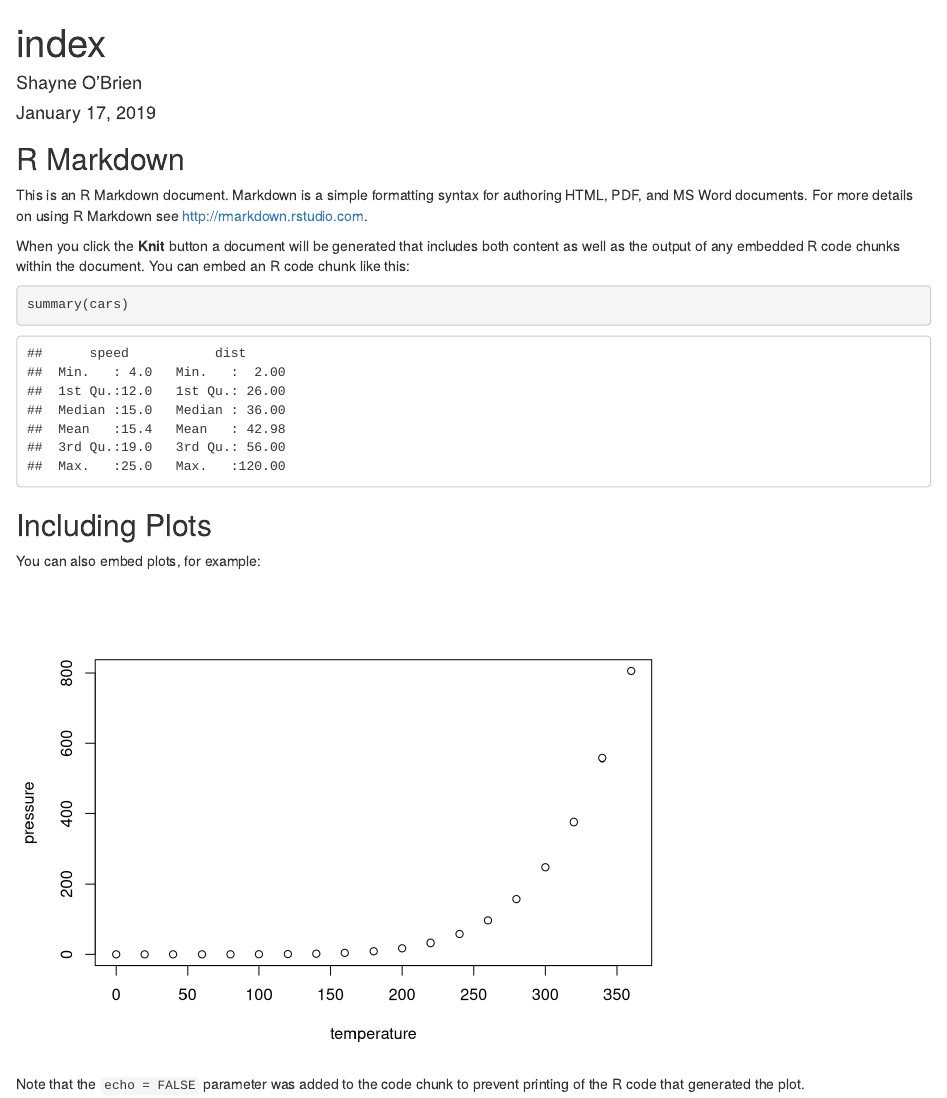
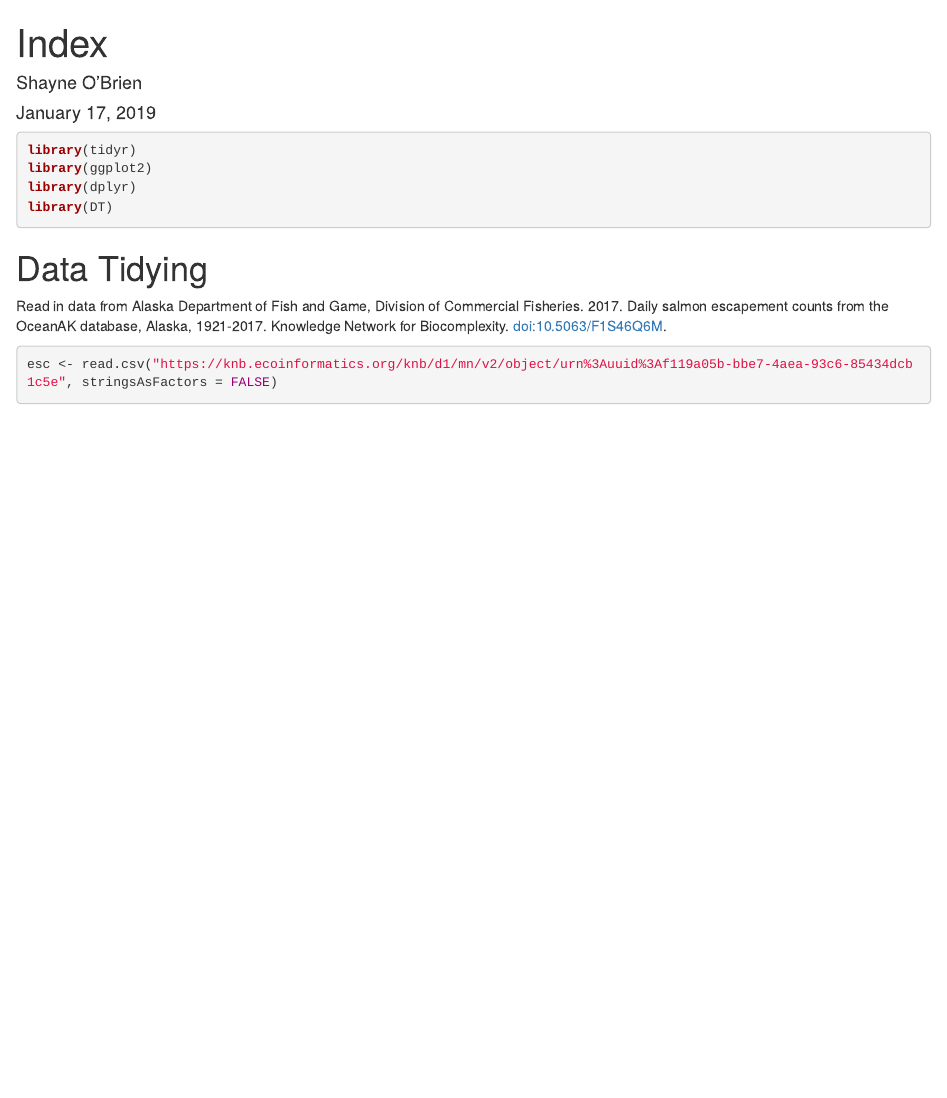
Before and after one commit to sro41/arctic-training, an R Markdown document (index.Rmd): the page in a window 1100 px wide, from its top. Rendered offline with R 4.5, knitr and Pandoc, with nearby package versions; some code elsewhere in the file could not run offline.

Commit message:
Data Tidied

````diff
--- a/index.Rmd
+++ b/index.Rmd
@@ -9,6 +9,14 @@ output: html_document
 knitr::opts_chunk$set(echo = TRUE)
 ```
 
-## R Markdown
+```{r, warning=FALSE, message=FALSE}
+library(tidyr)
+library(ggplot2)
+library(dplyr)
+library(DT)
 
-This is an R Markdown document. Markdown is a simple formatting syntax for authoring HTML, PDF, and MS Word documents. For more details on using R Markdown see <http://rmarkdown.rstudio.com>.
+```
+# Data Tidying
+Read in data from Alaska Department of Fish and Game, Division of Commercial Fisheries. 2017. Daily salmon escapement counts from the OceanAK database, Alaska, 1921-2017. Knowledge Network for Biocomplexity. doi:10.5063/F1S46Q6M.
+```{r}
+esc <- read.csv("https://knb.ecoinformatics.org/knb/d1/mn/v2/object/urn%3Auuid%3Af119a05b-bbe7-4aea-93c6-85434dcb1c5e", stringsAsFactors = FALSE)
@@ -15,2 +25 @@ This is an R Markdown document. Markdown is a simple formatting syntax for autho
 
-When you click the **Knit** button a document will be generated that includes both content as well as the output of any embedded R code chunks within the document. You can embed an R code chunk like this:
@@ -17,3 +31 @@ When you click the **Knit** button a document will be generated that includes bo
 
-```{r cars}
-summary(cars)
@@ -20,11 +47,7 @@ summary(cars)
 ```
 
-## Including Plots
-
-You can also embed plots, for example:
-
-```{r pressure, echo=FALSE}
-plot(pressure)
+```{r}
+datatable(annual_esc)
 ```
 
-Note that the `echo = FALSE` parameter was added to the code chunk to prevent printing of the R code that generated the plot.
+# Static Plots w/ ggplot
````
Also changed, not shown: index.Rmd (24 more changed lines).
